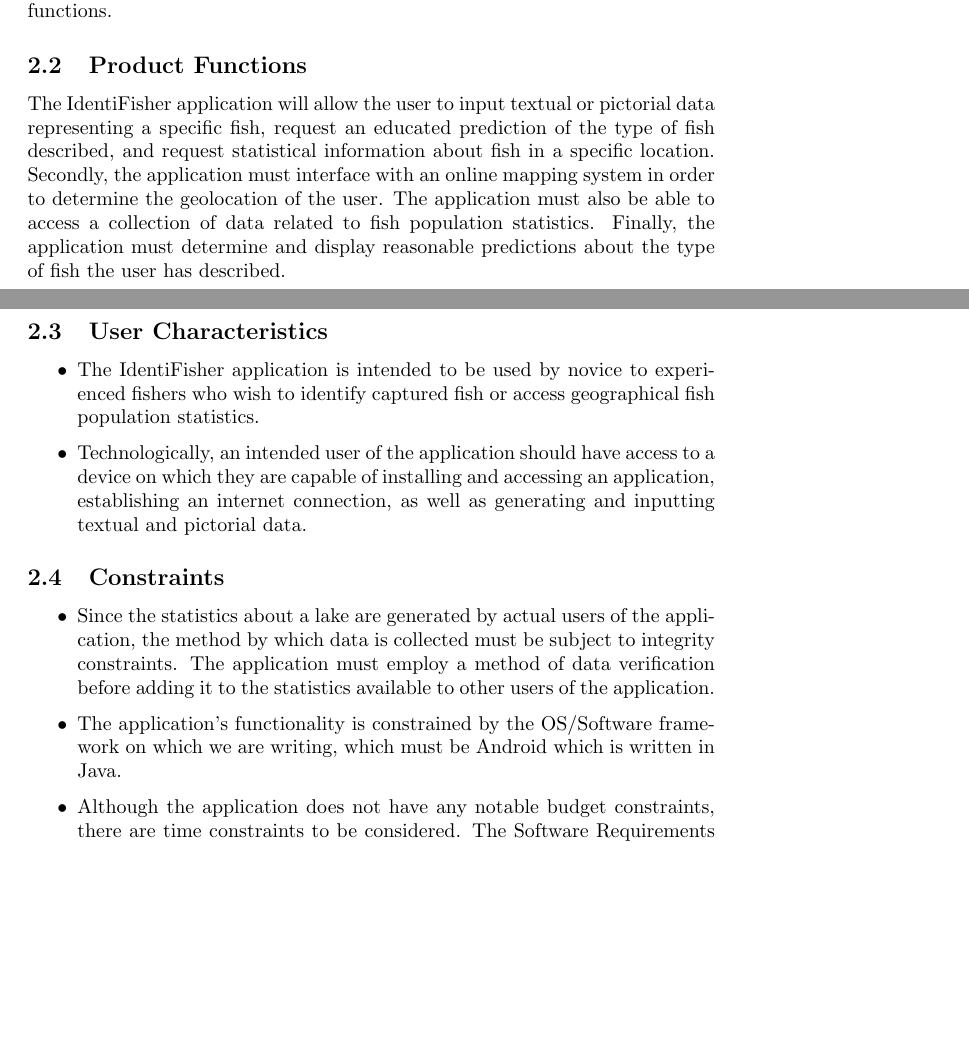
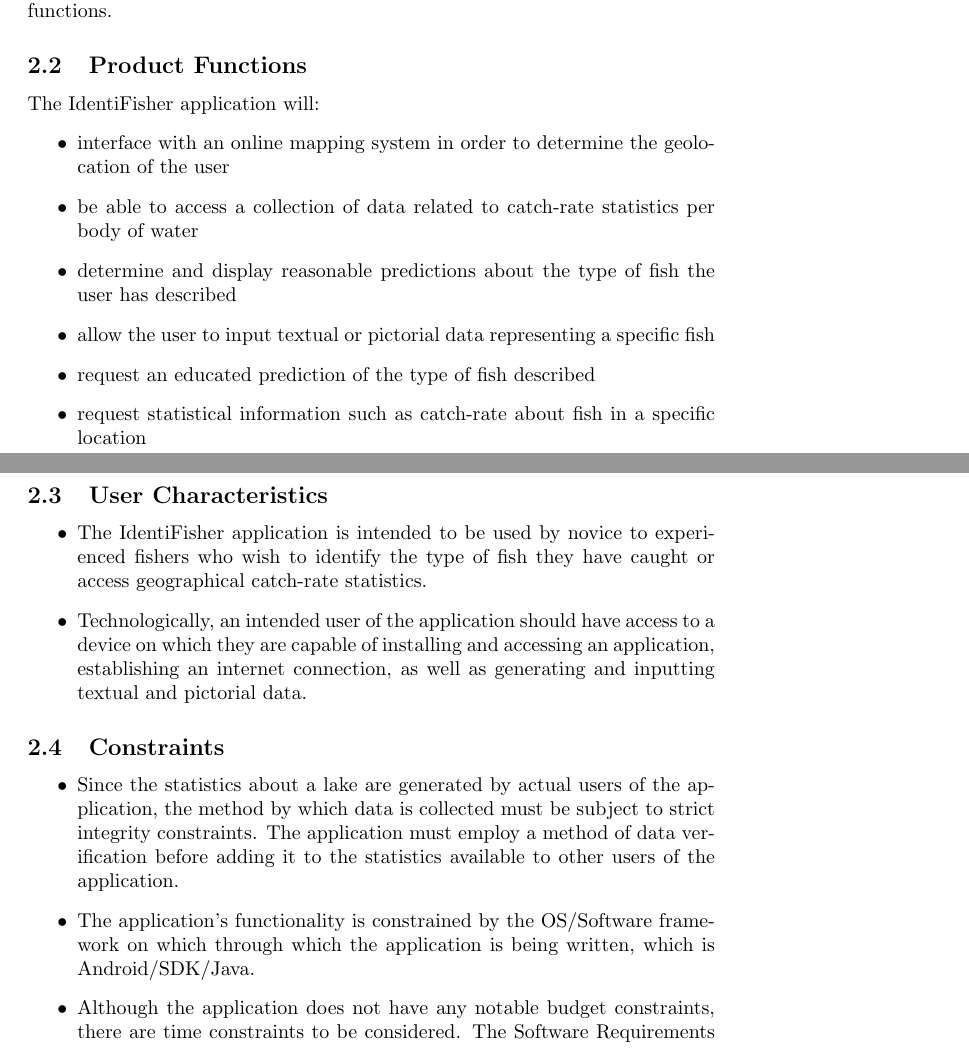
Before and after one commit to lolpuddle/identifisher, a LaTeX document (Documents/SRS/SoftwareRequirement.tex): two parts of pages 5 and 6 of 12, joined at a grey line, cut so that both start at the same text, the shorter picture padded with empty space. Compiled offline with pdfLaTeX.

Commit message:
Restructure product functions

```diff
--- a/Documents/SRS/SoftwareRequirement.tex
+++ b/Documents/SRS/SoftwareRequirement.tex
@@ -103,15 +103,22 @@ of a larger system; however, it will interface with an online mapping
 system in order to perform geolocational functions.
 
 \subsection{Product Functions}
-The IdentiFisher application will allow the user to input textual or
-pictorial data representing a specific fish, request an educated
-prediction of the type of fish described, and request statistical
-information about fish in a specific location. Secondly, the application
-must interface with an online mapping system in order to determine the
-geolocation of the user. The application must also be able to access a
-collection of data related to fish population statistics. Finally, the
-application must determine and display reasonable predictions about
-the type of fish the user has described.
+The IdentiFisher application will:
+\begin{itemize}
+	\item
+	interface with an online mapping system in order to determine the geolocation of the user
+	\item
+	be able to access a collection of data related to catch-rate statistics per body of water
+	\item
+	determine and display reasonable predictions about the type of fish the user has described
+	\item
+	allow the user to input textual or pictorial data representing a specific fish
+	\item
+	request an educated prediction of the type of fish described
+	\item
+	request statistical information such as catch-rate about fish in a specific location
+\end{itemize}
+
 
 \begin{figure}[H]
 	\includegraphics[scale=0.7]{images/contextdiagram}
@@ -122,29 +129,18 @@ the type of fish the user has described.
 \subsection{User Characteristics}
 \begin{itemize}
 	\item
-	The IdentiFisher application is intended to be used by novice to
-	experienced fishers who wish to identify captured fish or access
-	geographical fish population statistics.
+	The IdentiFisher application is intended to be used by novice to experienced fishers who wish to identify the type of fish they have caught or access geographical catch-rate statistics.
 
 	\item
-	Technologically, an intended user of the application should have
-	access to a device on which they are capable of installing and
-	accessing an application, establishing an internet connection,
-	as well as generating and inputting textual and pictorial data.
+	Technologically, an intended user of the application should have access to a device on which they are capable of installing and accessing an application, establishing an internet connection, as well as generating and inputting textual and pictorial data.
 \end{itemize}
 
 \subsection{Constraints}
 \begin{itemize}
 	\item
-	Since the statistics about a lake are generated by actual
-	users of the application, the method by which data is collected
-	must be subject to integrity constraints. The application must
-	employ a method of data verification before adding it to the
-	statistics available to other users of the application.
+	Since the statistics about a lake are generated by actual users of the application, the method by which data is collected must be subject to strict integrity constraints. The application must employ a method of data verification before adding it to the statistics available to other users of the application.
 
 	\item
-	The application's functionality is constrained by the OS/Software
-	framework on which we are writing, which must be Android which is
-	written in Java.
+	The application's functionality is constrained by the OS/Software framework on which through which the application is being written, which is Android/SDK/Java.
 
 	\item
```
Also changed, not shown: Documents/SRS/SoftwareRequirement.pdf, Documents/SRS/SoftwareRequirement.tex (15 more changed lines).
